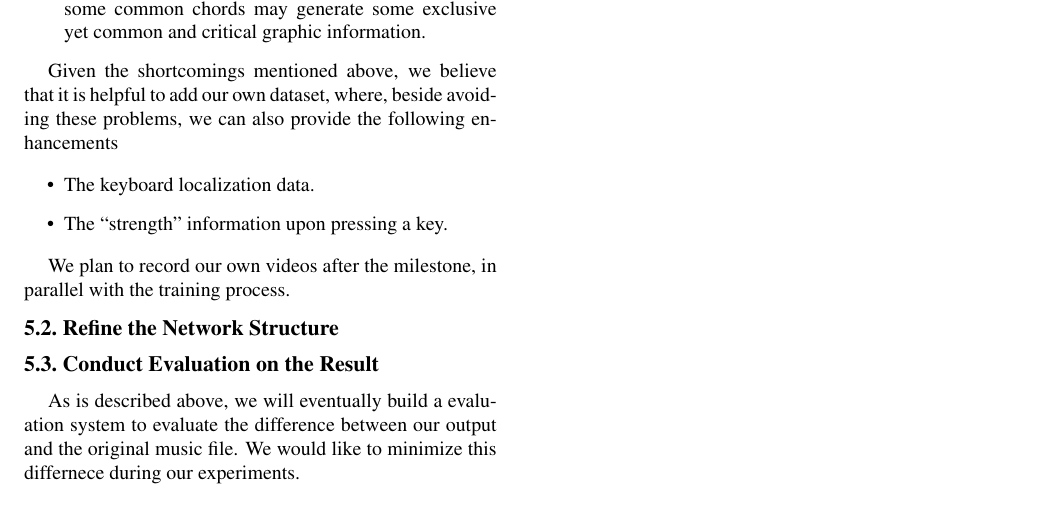
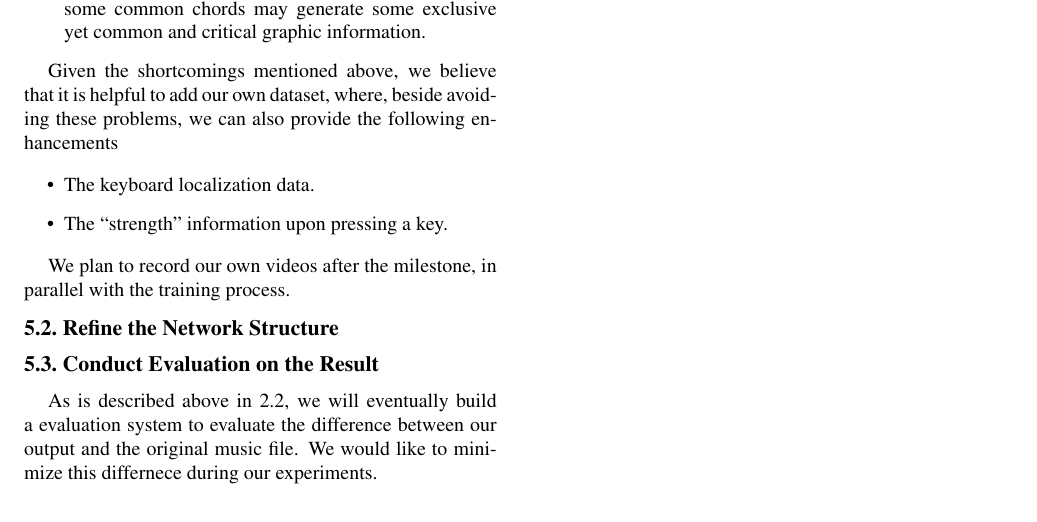
Before and after one commit to ppfish45/AI-Pianist, a LaTeX document (document/milestone/main.tex): part of page 3 of 3, cut so that both start at the same text. Compiled offline with pdfLaTeX.

Commit message:
Minor minor

```diff
--- a/document/milestone/main.tex
+++ b/document/milestone/main.tex
@@ -195,7 +195,7 @@ We plan to record our own videos after the milestone, in parallel with the train
 
 \subsection{Conduct Evaluation on the Result}
 
-As is described above, we will eventually build a evaluation system to evaluate the difference between our output and the original music file. We would like to minimize this differnece during our experiments.
+As is described above in 2.2, we will eventually build a evaluation system to evaluate the difference between our output and the original music file. We would like to minimize this differnece during our experiments.
 
 {\small
 \bibliographystyle{ieee}
```
